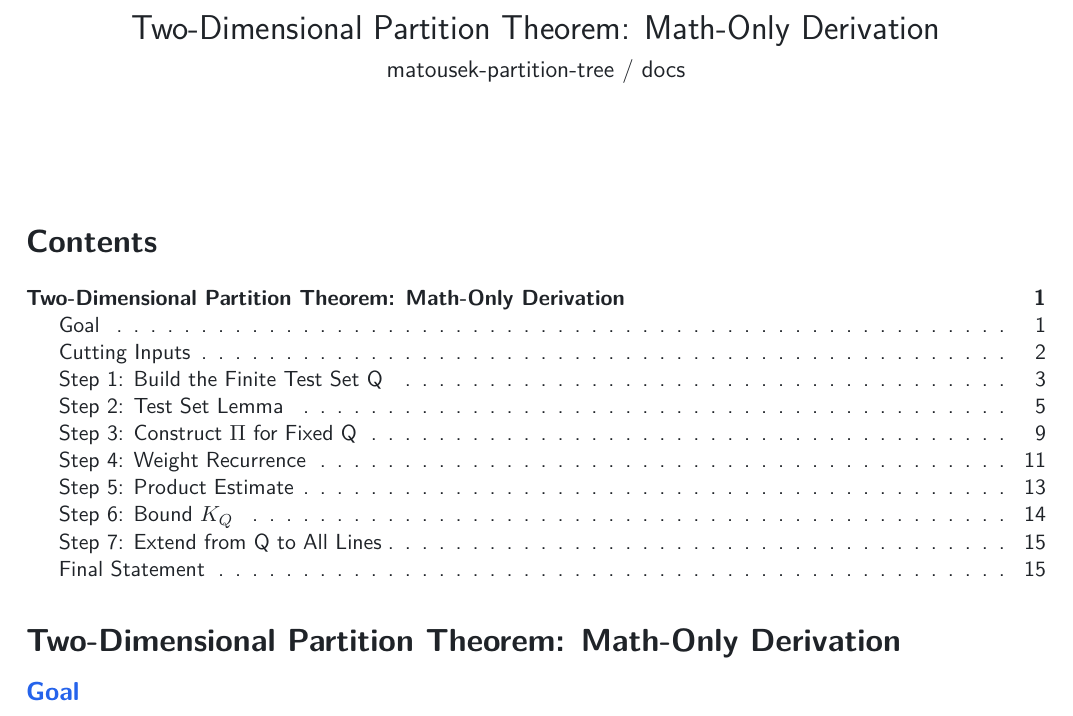
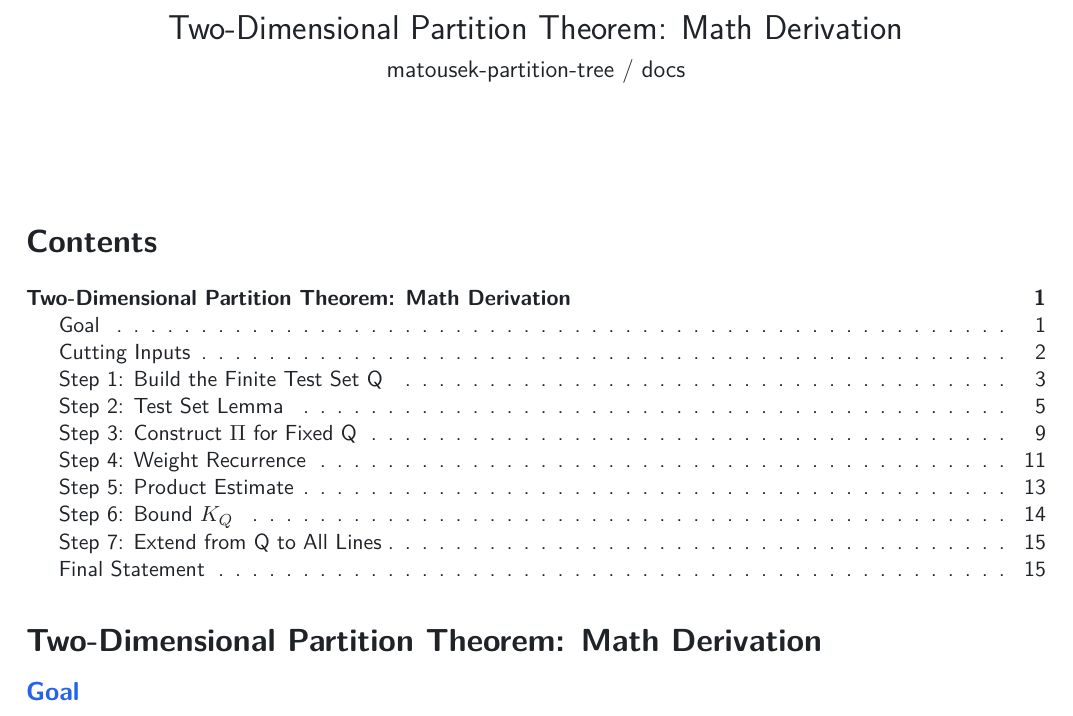
Before and after one commit to wangyi1010/matousek-partition-tree, a LaTeX document (docs/two_dimensional_partition_theorem_math.tex): part of page 1 of 16, cut so that both start at the same text. Compiled offline with pdfLaTeX.

Commit message:
Remove math-only wording from 2D theorem docs

```diff
--- a/docs/two_dimensional_partition_theorem_math.tex
+++ b/docs/two_dimensional_partition_theorem_math.tex
@@ -72,7 +72,7 @@
   \usepackage{selnolig}  % disable illegal ligatures
 \fi
 
-\title{Two-Dimensional Partition Theorem: Math-Only Derivation}
+\title{Two-Dimensional Partition Theorem: Math Derivation}
 \usepackage{etoolbox}
 \makeatletter
 \providecommand{\subtitle}[1]{% add subtitle to \maketitle
@@ -91,9 +91,9 @@
 \setcounter{tocdepth}{3}
 \tableofcontents
 }
-\hypertarget{two-dimensional-partition-theorem-math-only-derivation}{%
-\section{Two-Dimensional Partition Theorem: Math-Only
-Derivation}\label{two-dimensional-partition-theorem-math-only-derivation}}
+\hypertarget{two-dimensional-partition-theorem-math-derivation}{%
+\section{Two-Dimensional Partition Theorem: Math
+Derivation}\label{two-dimensional-partition-theorem-math-derivation}}
 
 \hypertarget{goal}{%
 \subsection{Goal}\label{goal}}
```
Also changed, not shown: README.md, docs/two_dimensional_partition_theorem_math.pdf.
